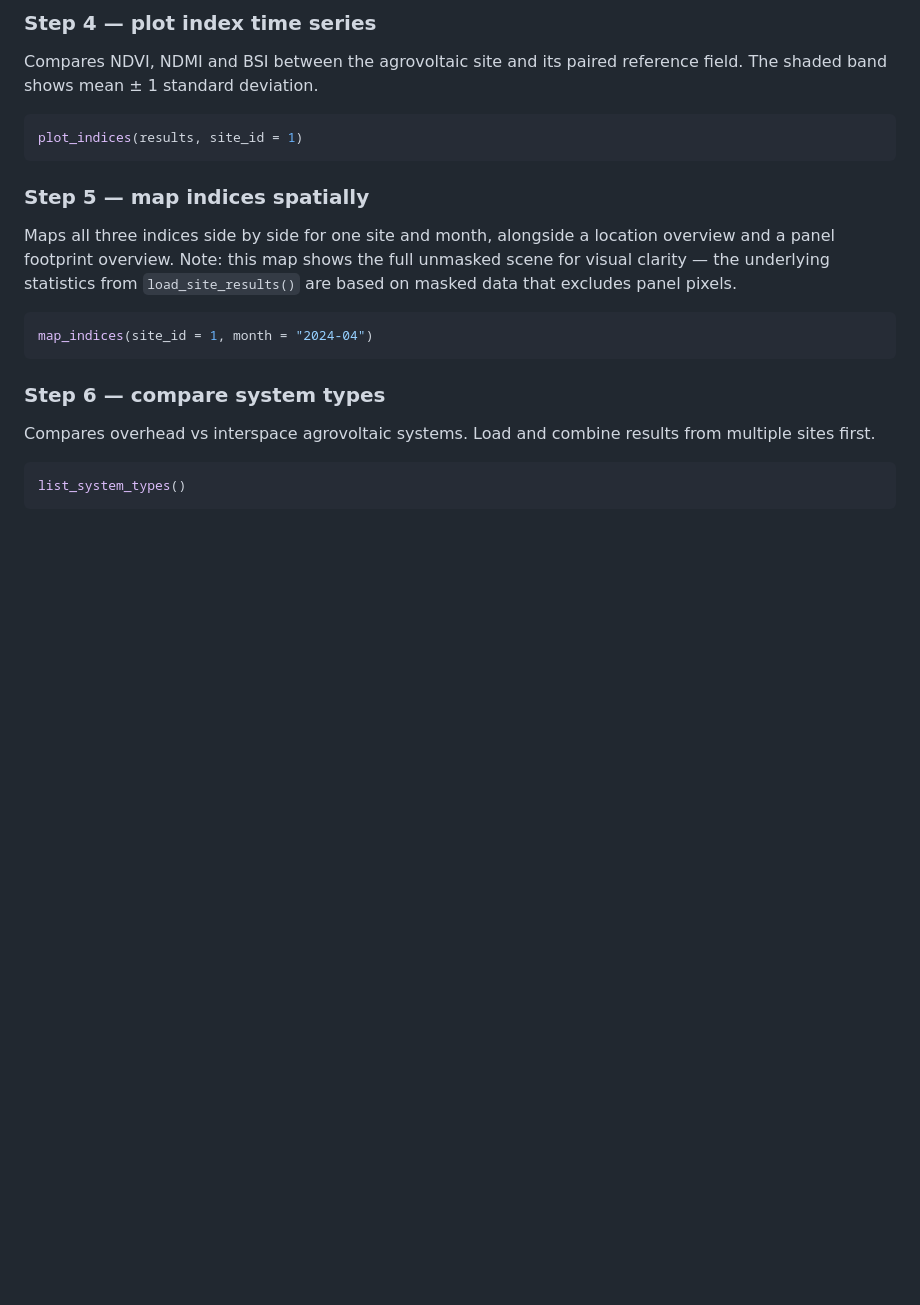
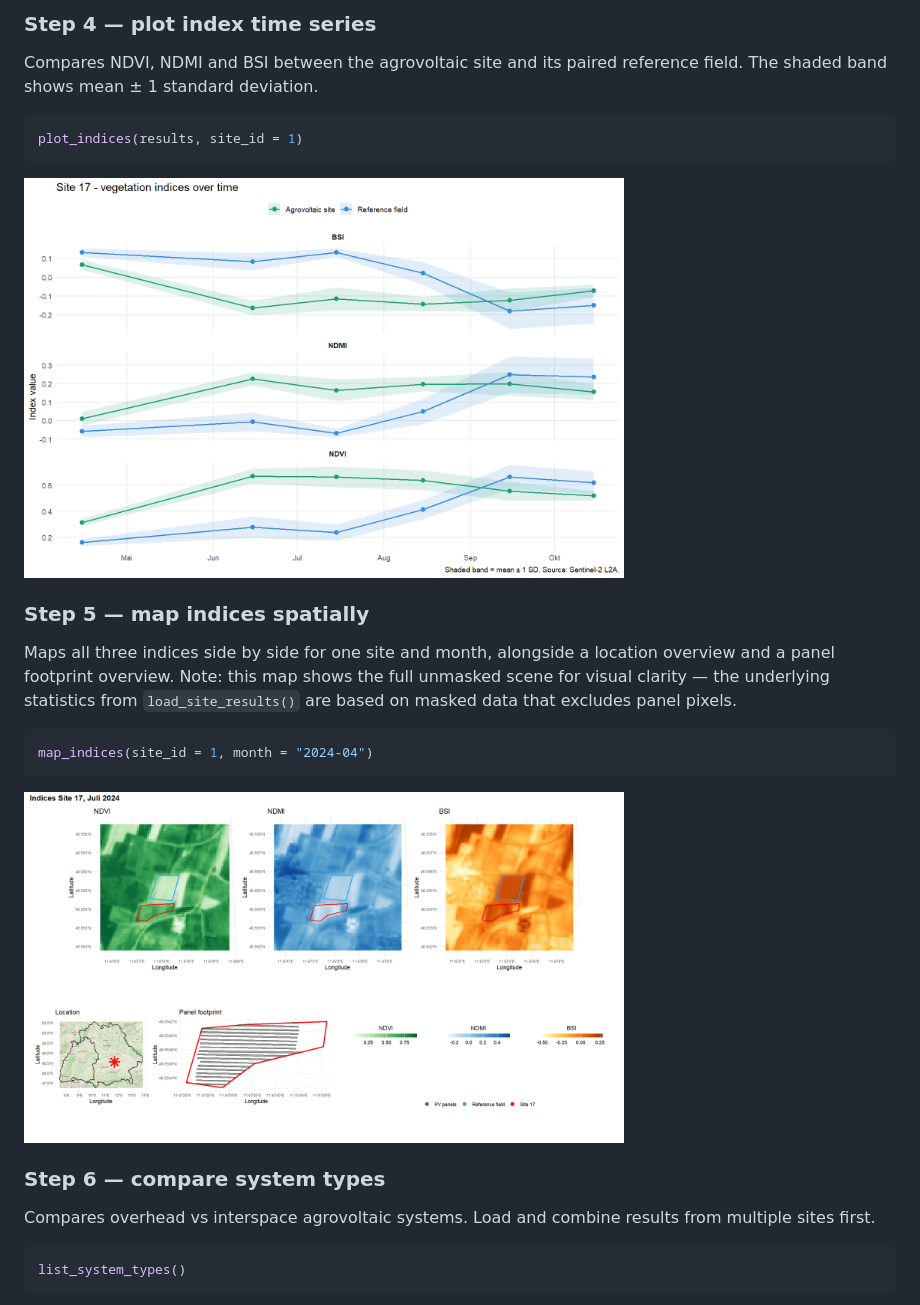
Before and after one commit to marlenecss/agropvR, a Markdown page: README.md, the part around the change printed below. Rendered like a GitHub page; pictures changed too: man/figures/Rplot-step4.png (added), man/figures/Rplot-step5.png (added); blank space fills up the shorter version.

Commit message:
added images to readme

````diff
--- a/README.md
+++ b/README.md
@@ -96,6 +98,8 @@ reference field. The shaded band shows mean ± 1 standard deviation.
 plot_indices(results, site_id = 1)
 ```
 
+<img src="man/figures/Rplot-step4.png" width="600"/>
+
 ### Step 5 — map indices spatially
 
 Maps all three indices side by side for one site and month, alongside a
@@ -107,6 +111,8 @@ pixels.
 ``` r
 map_indices(site_id = 1, month = "2024-04")
 ```
+
+<img src="man/figures/Rplot-step5.png" width="600"/>
 
 ### Step 6 — compare system types
 
````
Also changed, not shown: other parts of README.md (+4 -0 lines), man/figures/Rplot-step6.png (added), man/figures/agropvRworkflow.png (added), 1 other file.
